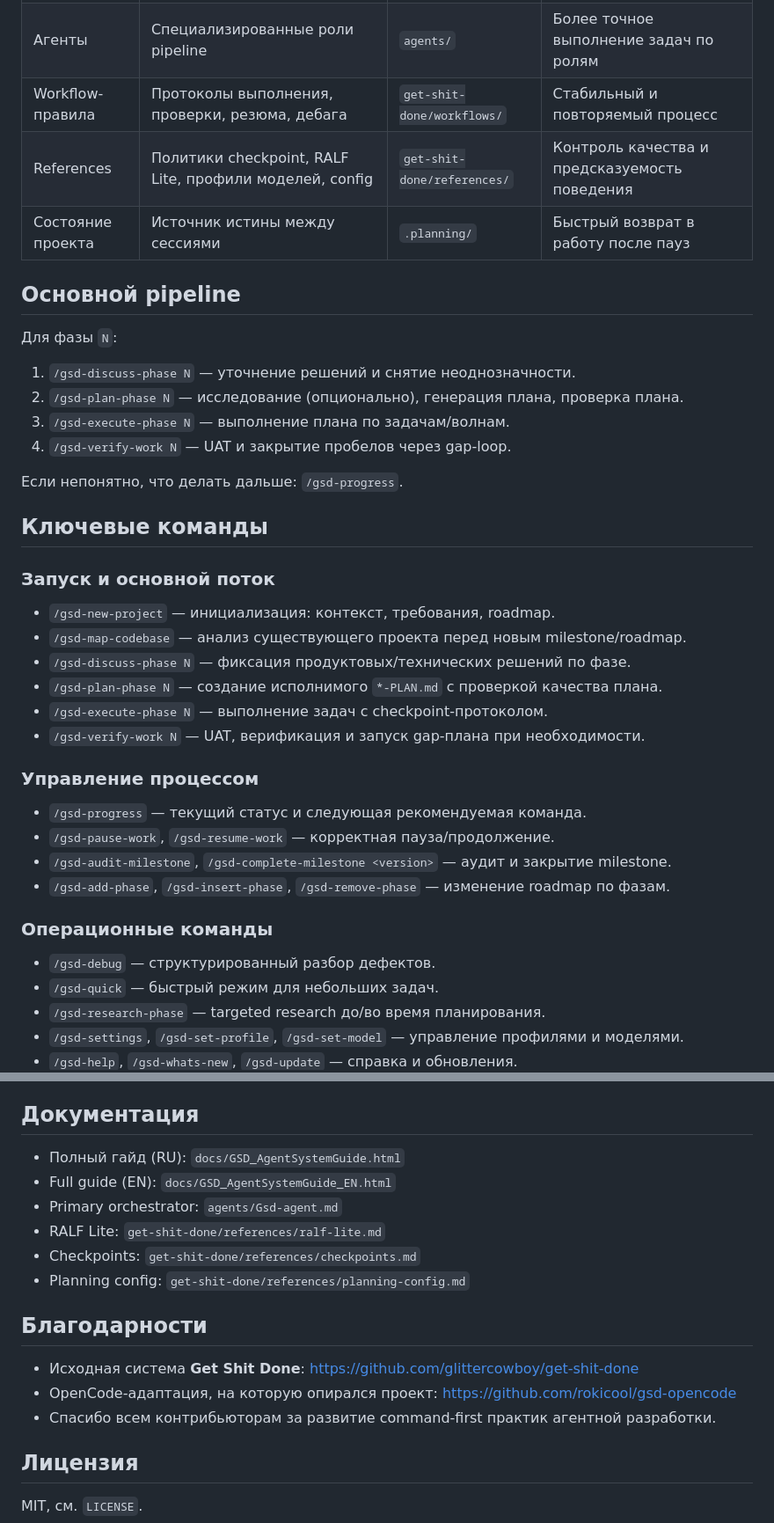
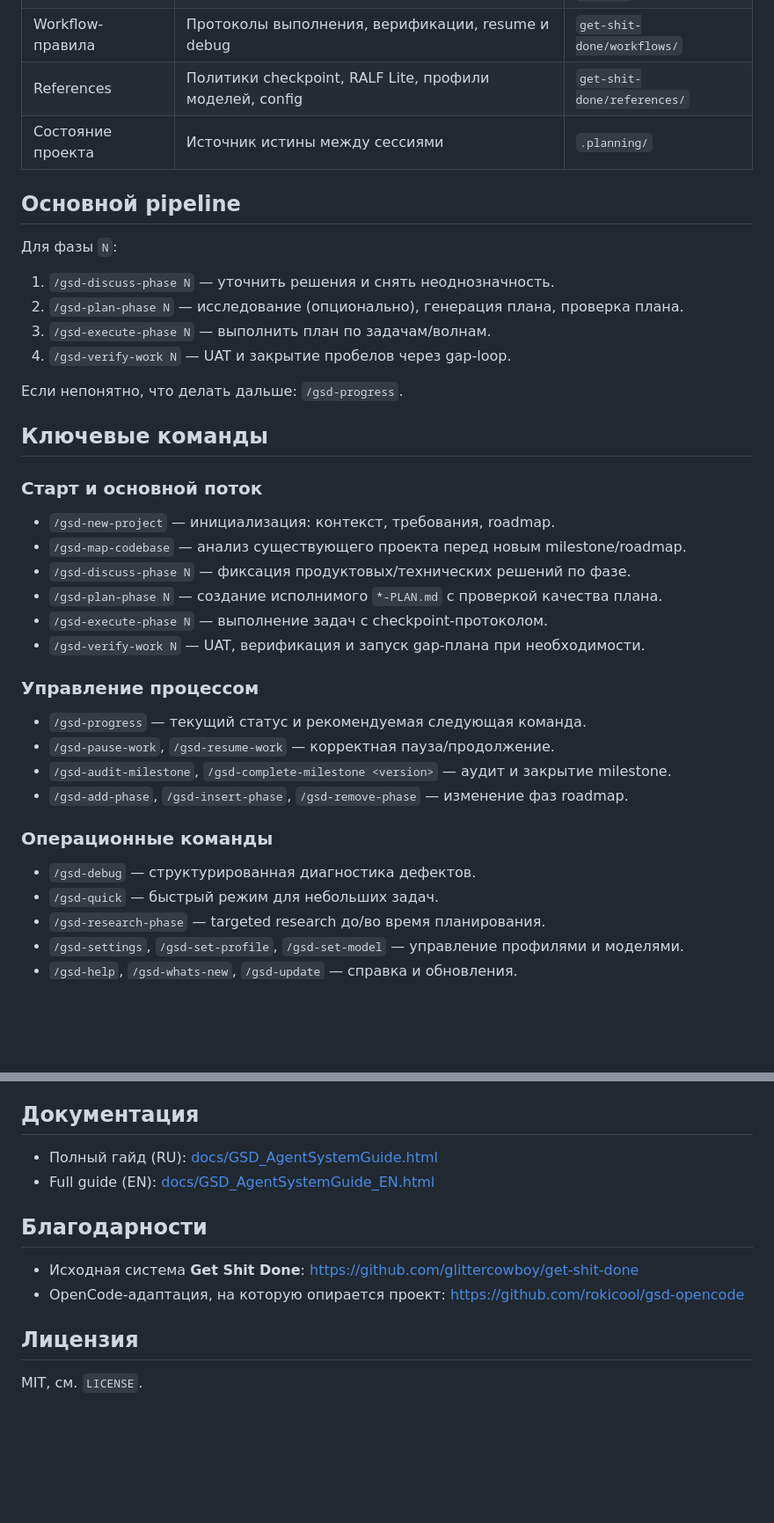
Before and after one commit to ai4bordon/gsd-agent-opencode, a Markdown page: README_RU.md, 2 parts joined by grey strips. Shown at 88% size. GitHub-like rendering; blank space fills up the shorter version.

```diff
--- a/README_RU.md
+++ b/README_RU.md
@@ -135,25 +121,21 @@
       <td>Агенты</td>
       <td>Специализированные роли pipeline</td>
       <td><code>agents/</code></td>
-      <td>Более точное выполнение задач по ролям</td>
     </tr>
     <tr>
       <td>Workflow-правила</td>
-      <td>Протоколы выполнения, проверки, резюма, дебага</td>
+      <td>Протоколы выполнения, верификации, resume и debug</td>
       <td><code>get-shit-done/workflows/</code></td>
-      <td>Стабильный и повторяемый процесс</td>
     </tr>
     <tr>
       <td>References</td>
       <td>Политики checkpoint, RALF Lite, профили моделей, config</td>
       <td><code>get-shit-done/references/</code></td>
-      <td>Контроль качества и предсказуемость поведения</td>
     </tr>
     <tr>
       <td>Состояние проекта</td>
       <td>Источник истины между сессиями</td>
       <td><code>.planning/</code></td>
-      <td>Быстрый возврат в работу после пауз</td>
     </tr>
   </tbody>
 </table>
@@ -162,16 +144,16 @@
 
 Для фазы `N`:
 
-1. `/gsd-discuss-phase N` — уточнение решений и снятие неоднозначности.
+1. `/gsd-discuss-phase N` — уточнить решения и снять неоднозначность.
 2. `/gsd-plan-phase N` — исследование (опционально), генерация плана, проверка плана.
-3. `/gsd-execute-phase N` — выполнение плана по задачам/волнам.
+3. `/gsd-execute-phase N` — выполнить план по задачам/волнам.
 4. `/gsd-verify-work N` — UAT и закрытие пробелов через gap-loop.
 
 Если непонятно, что делать дальше: `/gsd-progress`.
 
 ## Ключевые команды
 
-### Запуск и основной поток
+### Старт и основной поток
 
 - `/gsd-new-project` — инициализация: контекст, требования, roadmap.
 - `/gsd-map-codebase` — анализ существующего проекта перед новым milestone/roadmap.
@@ -182,14 +164,14 @@
 
 ### Управление процессом
 
-- `/gsd-progress` — текущий статус и следующая рекомендуемая команда.
+- `/gsd-progress` — текущий статус и рекомендуемая следующая команда.
 - `/gsd-pause-work`, `/gsd-resume-work` — корректная пауза/продолжение.
 - `/gsd-audit-milestone`, `/gsd-complete-milestone <version>` — аудит и закрытие milestone.
-- `/gsd-add-phase`, `/gsd-insert-phase`, `/gsd-remove-phase` — изменение roadmap по фазам.
+- `/gsd-add-phase`, `/gsd-insert-phase`, `/gsd-remove-phase` — изменение фаз roadmap.
 
 ### Операционные команды
 
-- `/gsd-debug` — структурированный разбор дефектов.
+- `/gsd-debug` — структурированная диагностика дефектов.
 - `/gsd-quick` — быстрый режим для небольших задач.
 - `/gsd-research-phase` — targeted research до/во время планирования.
 - `/gsd-settings`, `/gsd-set-profile`, `/gsd-set-model` — управление профилями и моделями.
@@ -269,18 +251,13 @@ gsd-agent-opencode uninstall --global
 
 ## Документация
 
-- Полный гайд (RU): `docs/GSD_AgentSystemGuide.html`
-- Full guide (EN): `docs/GSD_AgentSystemGuide_EN.html`
-- Primary orchestrator: `agents/Gsd-agent.md`
-- RALF Lite: `get-shit-done/references/ralf-lite.md`
-- Checkpoints: `get-shit-done/references/checkpoints.md`
-- Planning config: `get-shit-done/references/planning-config.md`
+- Полный гайд (RU): [docs/GSD_AgentSystemGuide.html](docs/GSD_AgentSystemGuide.html)
+- Full guide (EN): [docs/GSD_AgentSystemGuide_EN.html](docs/GSD_AgentSystemGuide_EN.html)
 
 ## Благодарности
 
 - Исходная система **Get Shit Done**: https://github.com/glittercowboy/get-shit-done
-- OpenCode-адаптация, на которую опирался проект: https://github.com/rokicool/gsd-opencode
-- Спасибо всем контрибьюторам за развитие command-first практик агентной разработки.
+- OpenCode-адаптация, на которую опирается проект: https://github.com/rokicool/gsd-opencode
 
 ## Лицензия
 
```
Also changed, not shown: other parts of README_RU.md (+58 -72 lines), README.md (+14 -21 lines).
